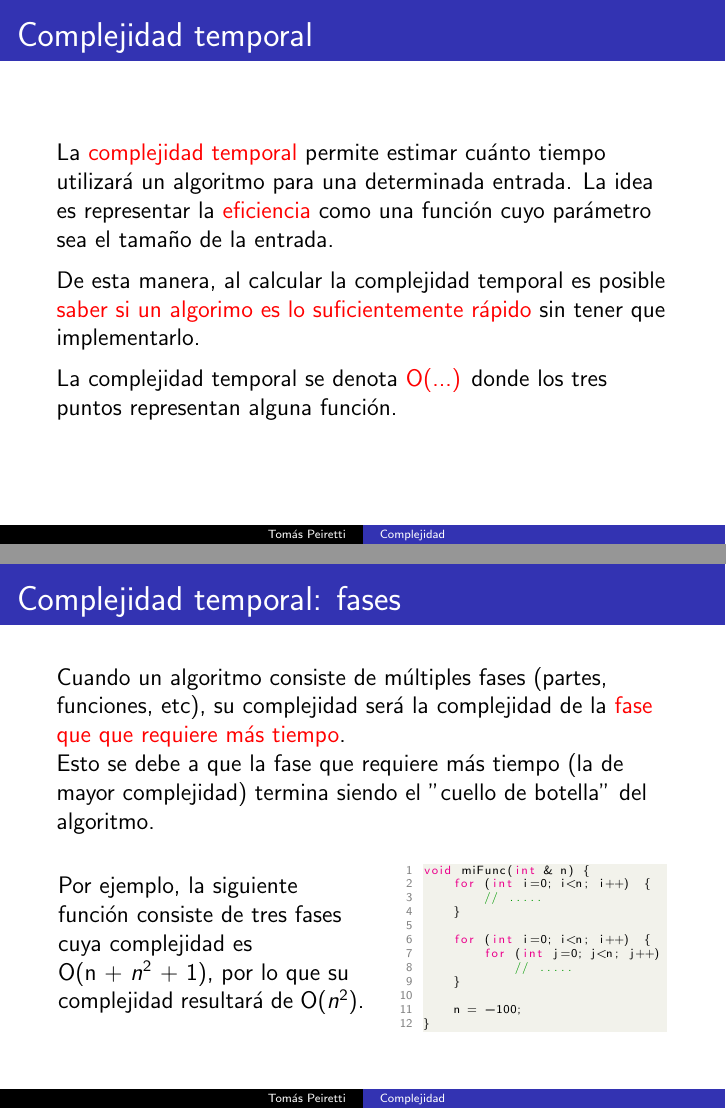
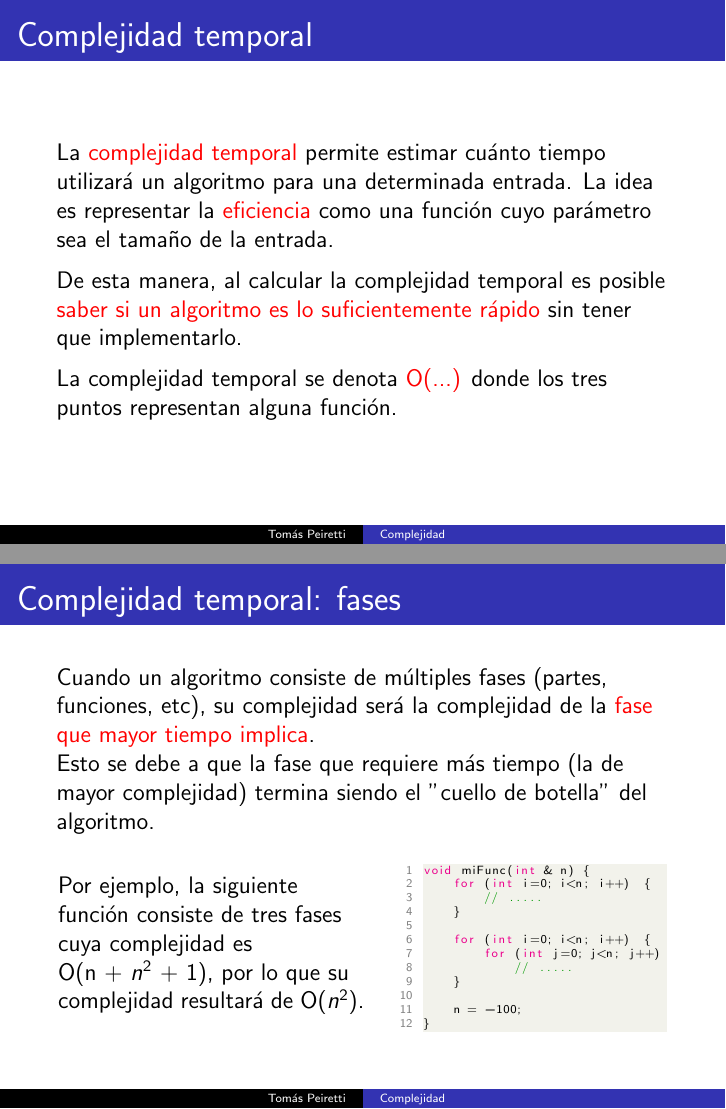
Before and after one commit to elPeiretti/aedd-practica, LaTeX slides (7-complejidad/presentacion.tex): pages 2 and 6 of 14, joined at a grey line. Compiled offline with pdfLaTeX.

Commit message:
fix: improve complexity slides

```diff
--- a/7-complejidad/presentacion.tex
+++ b/7-complejidad/presentacion.tex
@@ -47,7 +47,7 @@
 \begin{frame}{Complejidad temporal}
     La \alert{complejidad temporal} permite estimar cuánto tiempo utilizará un algoritmo para una determinada entrada. La idea es representar la \alert{eficiencia} como una función cuyo parámetro sea el tamaño de la entrada. \\
     \medskip
-    De esta manera, al calcular la complejidad temporal es posible \alert{saber si un algorimo es lo suficientemente rápido} sin tener que implementarlo. \\
+    De esta manera, al calcular la complejidad temporal es posible \alert{saber si un algoritmo es lo suficientemente rápido} sin tener que implementarlo. \\
     \medskip
     La complejidad temporal se denota \alert{O(...)} donde los tres puntos representan alguna función.
 \end{frame}
@@ -108,7 +108,7 @@ int sumaTriangular(int m[][1000], int n) {
 \end{frame}
 
 \begin{frame}[fragile]{Complejidad temporal: fases}
-    Cuando un algoritmo consiste de múltiples fases (partes, funciones, etc), su complejidad será la complejidad de la \alert{fase que que requiere más tiempo}. \\
+    Cuando un algoritmo consiste de múltiples fases (partes, funciones, etc), su complejidad será la complejidad de la \alert{fase que mayor tiempo implica}. \\
     Esto se debe a que la fase que requiere más tiempo (la de mayor complejidad) termina siendo el "cuello de botella" del algoritmo. \\
     \medskip
     \begin{columns}
```
Also changed, not shown: 7-complejidad/presentacion.pdf.
